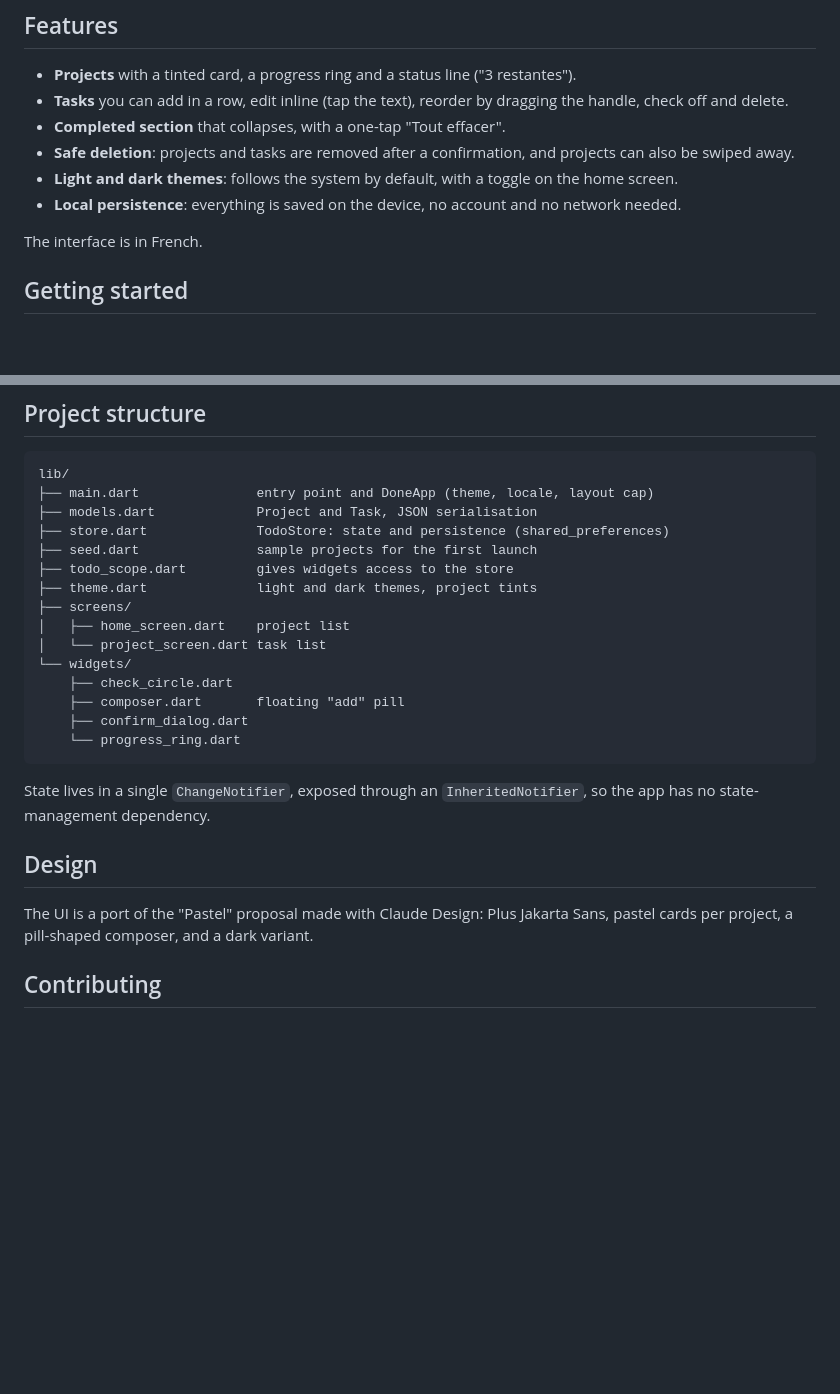
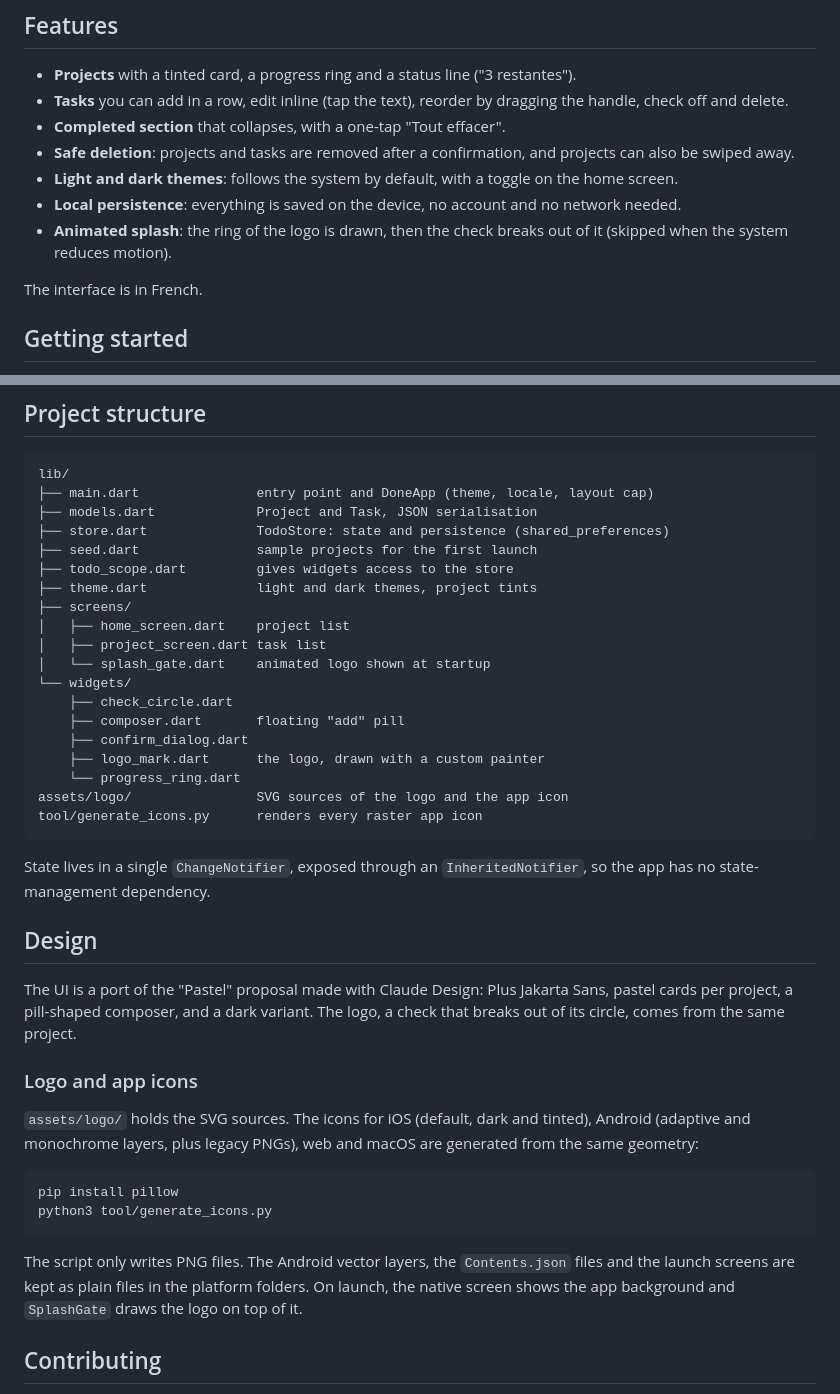
Before and after one commit to raphaelApard/Done, a Markdown page: README.md, 2 parts joined by grey strips. GitHub-like rendering; blank space fills up the shorter version.

````diff
--- a/README.md
+++ b/README.md
@@ -30,6 +30,7 @@
 - **Safe deletion**: projects and tasks are removed after a confirmation, and projects can also be swiped away.
 - **Light and dark themes**: follows the system by default, with a toggle on the home screen.
 - **Local persistence**: everything is saved on the device, no account and no network needed.
+- **Animated splash**: the ring of the logo is drawn, then the check breaks out of it (skipped when the system reduces motion).
 
 The interface is in French.
 
@@ -69,19 +70,34 @@ lib/
 ├── theme.dart              light and dark themes, project tints
 ├── screens/
 │   ├── home_screen.dart    project list
-│   └── project_screen.dart task list
+│   ├── project_screen.dart task list
+│   └── splash_gate.dart    animated logo shown at startup
 └── widgets/
     ├── check_circle.dart
     ├── composer.dart       floating "add" pill
     ├── confirm_dialog.dart
+    ├── logo_mark.dart      the logo, drawn with a custom painter
     └── progress_ring.dart
+assets/logo/                SVG sources of the logo and the app icon
+tool/generate_icons.py      renders every raster app icon
 ```
 
 State lives in a single `ChangeNotifier`, exposed through an `InheritedNotifier`, so the app has no state-management dependency.
 
 ## Design
 
-The UI is a port of the "Pastel" proposal made with Claude Design: Plus Jakarta Sans, pastel cards per project, a pill-shaped composer, and a dark variant.
+The UI is a port of the "Pastel" proposal made with Claude Design: Plus Jakarta Sans, pastel cards per project, a pill-shaped composer, and a dark variant. The logo, a check that breaks out of its circle, comes from the same project.
+
+### Logo and app icons
+
+`assets/logo/` holds the SVG sources. The icons for iOS (default, dark and tinted), Android (adaptive and monochrome layers, plus legacy PNGs), web and macOS are generated from the same geometry:
+
+```bash
+pip install pillow
+python3 tool/generate_icons.py
+```
+
+The script only writes PNG files. The Android vector layers, the `Contents.json` files and the launch screens are kept as plain files in the platform folders. On launch, the native screen shows the app background and `SplashGate` draws the logo on top of it.
 
 ## Contributing
 
````
Also changed, not shown: README.fr.md (+18 -2 lines).
